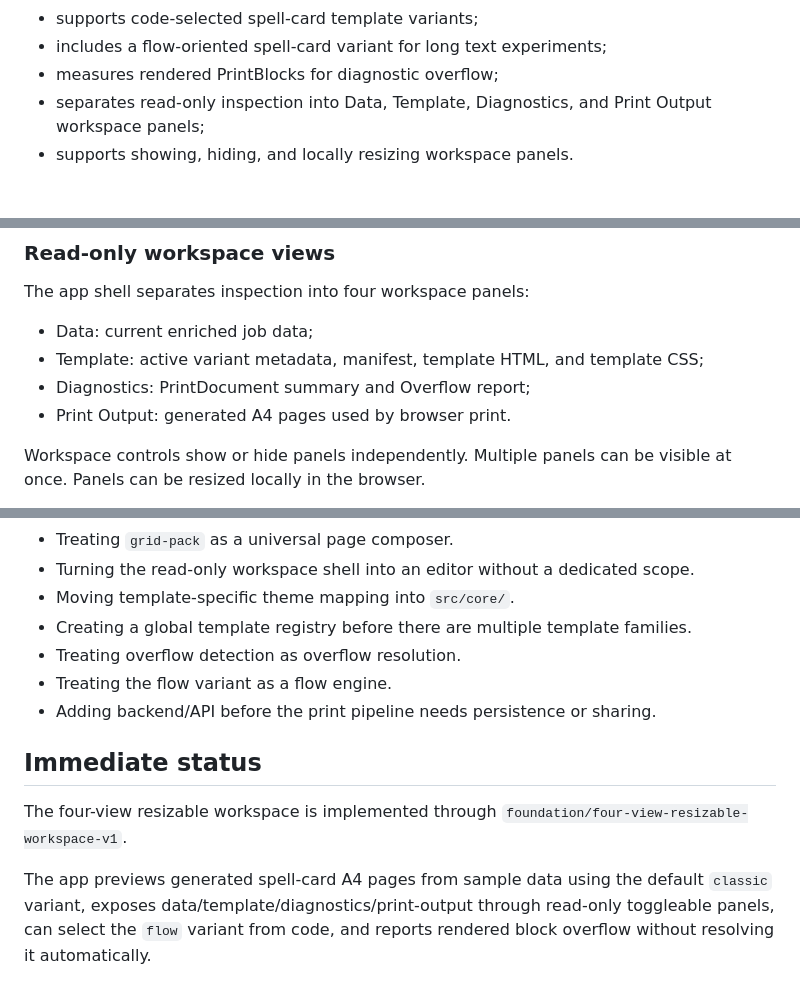
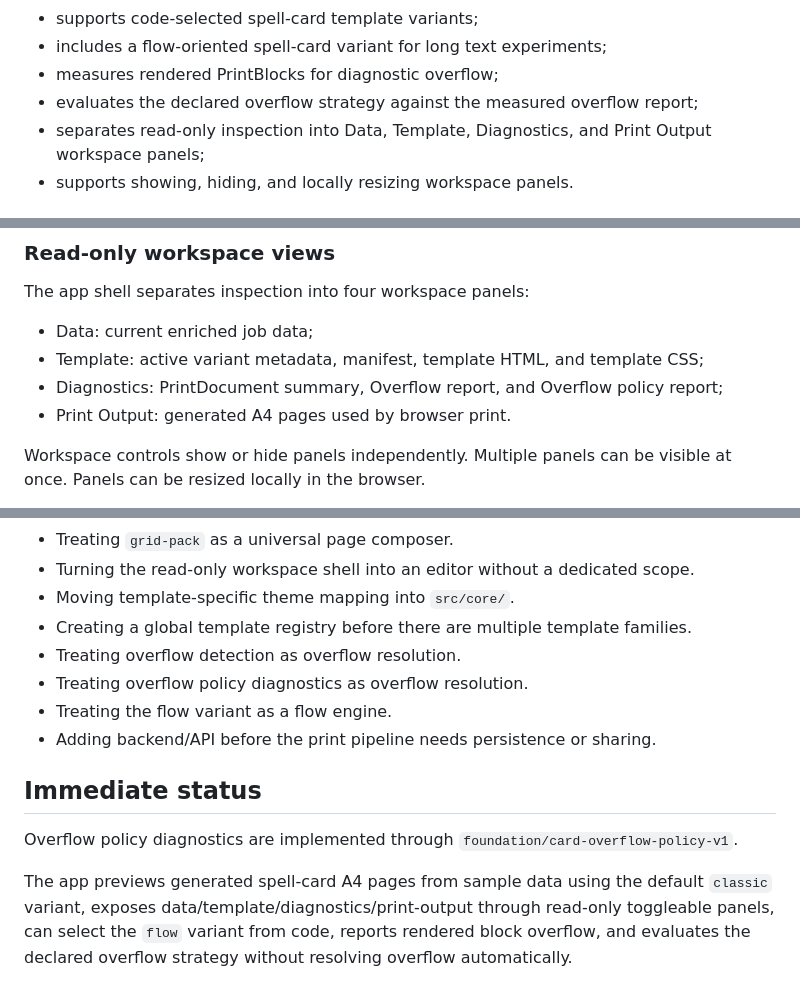
Before and after one commit to WalterDevIn/printable-rpg, a Markdown page: PROJECT_STATE.md, 3 parts joined by grey strips. GitHub-like rendering.

```diff
--- a/PROJECT_STATE.md
+++ b/PROJECT_STATE.md
@@ -30,6 +30,7 @@ The current app:
 - supports code-selected spell-card template variants;
 - includes a flow-oriented spell-card variant for long text experiments;
 - measures rendered PrintBlocks for diagnostic overflow;
+- evaluates the declared overflow strategy against the measured overflow report;
 - separates read-only inspection into Data, Template, Diagnostics, and Print Output workspace panels;
 - supports showing, hiding, and locally resizing workspace panels.
 
@@ -174,7 +192,7 @@ The app shell separates inspection into four workspace panels:
 
 - Data: current enriched job data;
 - Template: active variant metadata, manifest, template HTML, and template CSS;
-- Diagnostics: PrintDocument summary and Overflow report;
+- Diagnostics: PrintDocument summary, Overflow report, and Overflow policy report;
 - Print Output: generated A4 pages used by browser print.
 
 Workspace controls show or hide panels independently. Multiple panels can be visible at once. Panels can be resized locally in the browser.
@@ -296,11 +314,12 @@ Alternative next scopes:
 - Moving template-specific theme mapping into `src/core/`.
 - Creating a global template registry before there are multiple template families.
 - Treating overflow detection as overflow resolution.
+- Treating overflow policy diagnostics as overflow resolution.
 - Treating the flow variant as a flow engine.
 - Adding backend/API before the print pipeline needs persistence or sharing.
 
 ## Immediate status
 
-The four-view resizable workspace is implemented through `foundation/four-view-resizable-workspace-v1`.
+Overflow policy diagnostics are implemented through `foundation/card-overflow-policy-v1`.
 
-The app previews generated spell-card A4 pages from sample data using the default `classic` variant, exposes data/template/diagnostics/print-output through read-only toggleable panels, can select the `flow` variant from code, and reports rendered block overflow without resolving it automatically.
+The app previews generated spell-card A4 pages from sample data using the default `classic` variant, exposes data/template/diagnostics/print-output through read-only toggleable panels, can select the `flow` variant from code, reports rendered block overflow, and evaluates the declared overflow strategy without resolving overflow automatically.
```
Also changed, not shown: other parts of PROJECT_STATE.md (+25 -8 lines).
